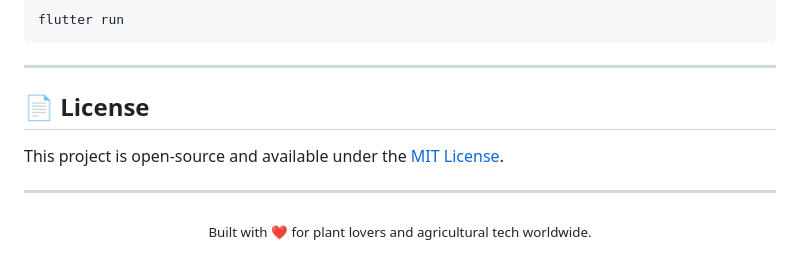
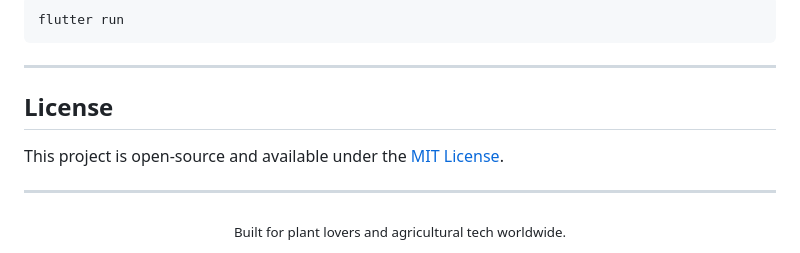
Before and after one commit to KrishnaP1504/Plantcare, a Markdown page: README.md, the part around one of its changes. Drawn GitHub-style.

```diff
--- a/README.md
+++ b/README.md
@@ -130,11 +130,11 @@ flutter run
 
 ---
 
-## 📄 License
+## License
 This project is open-source and available under the [MIT License](LICENSE).
 
 ---
 
 <div align="center">
-  <sub>Built with ❤️ for plant lovers and agricultural tech worldwide.</sub>
+  <sub>Built for plant lovers and agricultural tech worldwide.</sub>
 </div>
```
Also changed, not shown: other parts of README.md (+21 -21 lines), ABOUT_PROJECT.md (+29 -29 lines).
